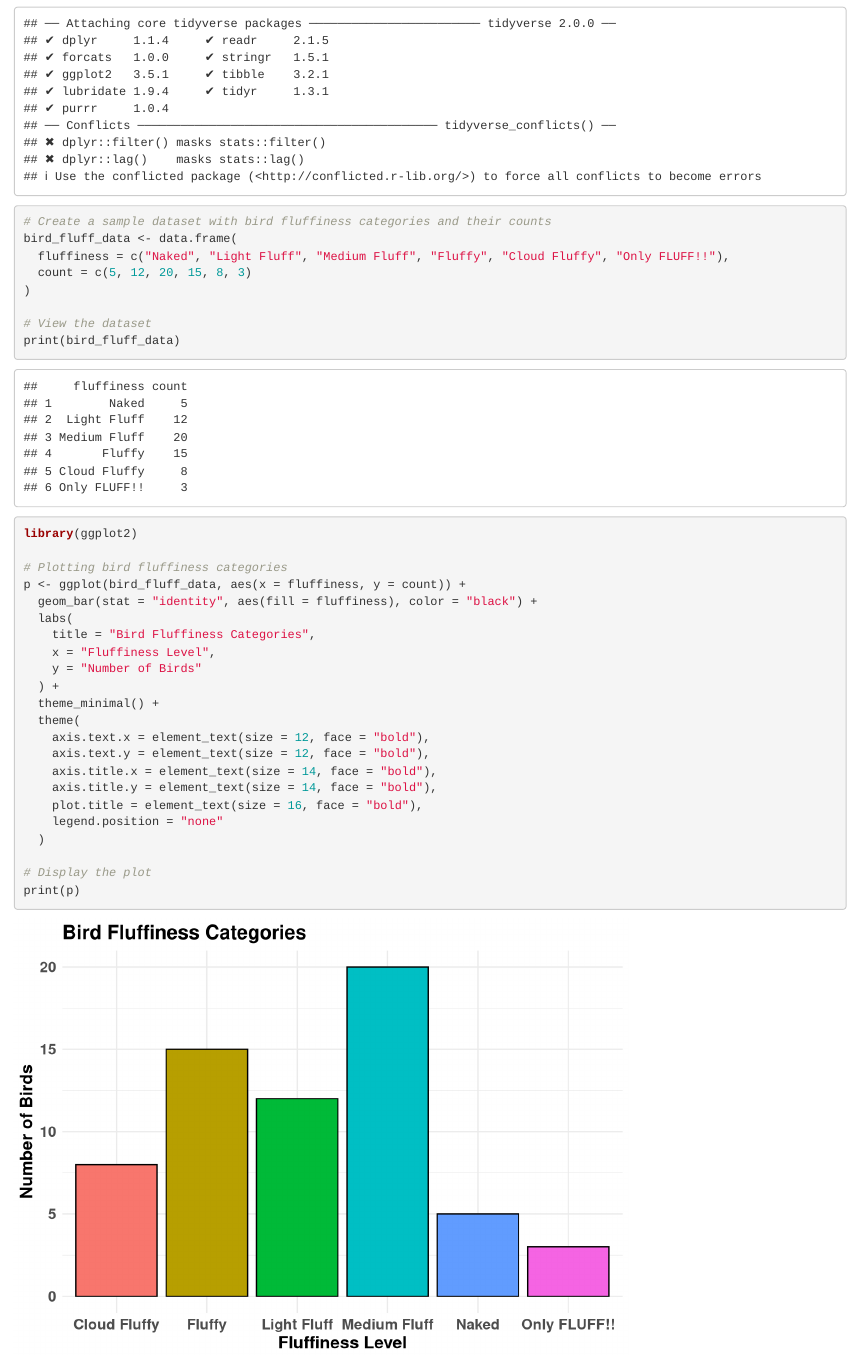
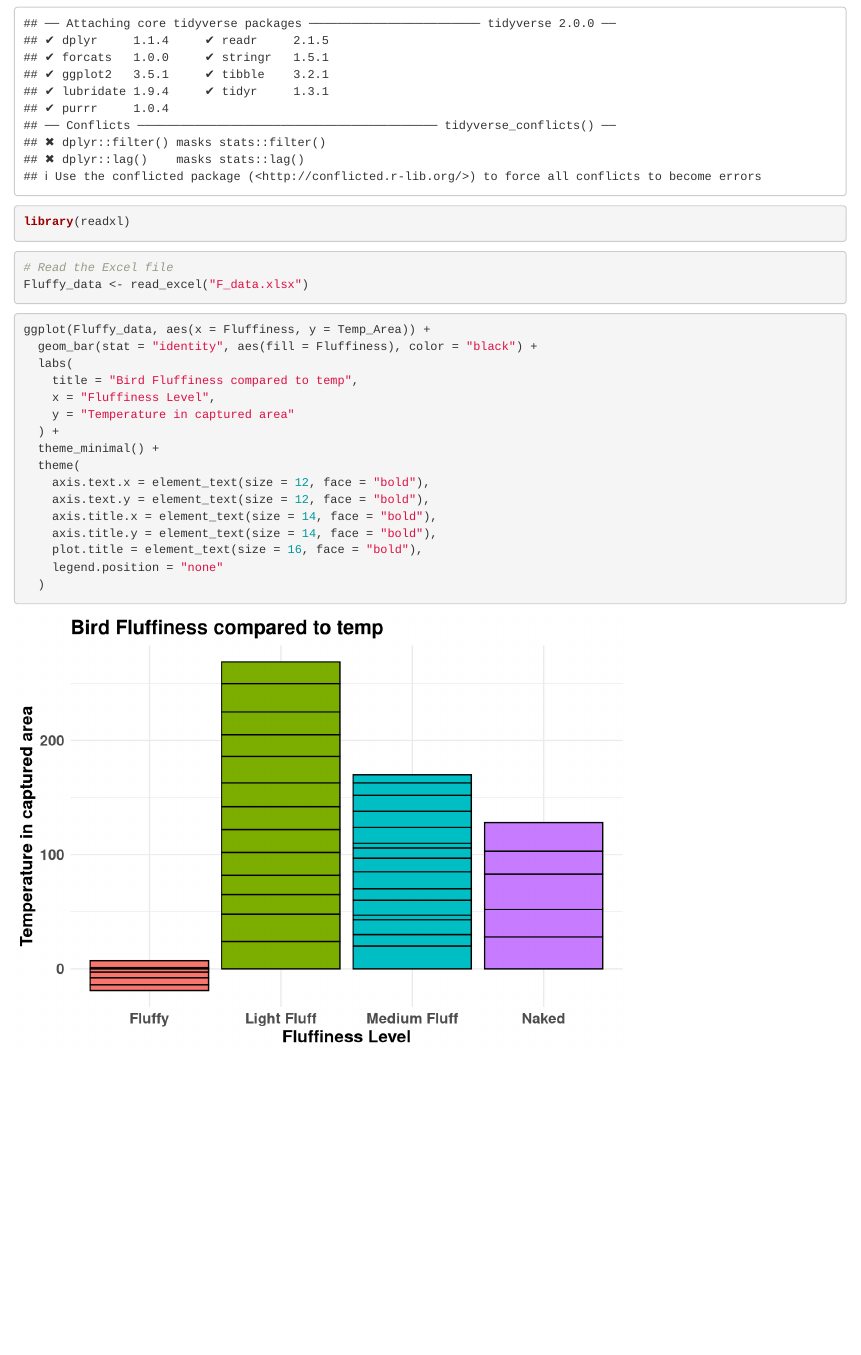
Before and after one commit to tobias-hurri/Fluffy-birds, an R Markdown document (Fluffy_Bird.Rmd): the page in a window 1100 px wide, from 110 px down. Rendered offline with R 4.5, knitr and Pandoc, with nearby package versions.

Commit message:
delete old

````diff
--- a/Fluffy_Bird.Rmd
+++ b/Fluffy_Bird.Rmd
@@ -5,31 +5,24 @@ output: html_notebook
 
 ```{r}
 library(tidyverse)
-```
-
-```{r}
-# Create a sample dataset with bird fluffiness categories and their counts
-bird_fluff_data <- data.frame(
-  fluffiness = c("Naked", "Light Fluff", "Medium Fluff", "Fluffy", "Cloud Fluffy", "Only FLUFF!!"),
-  count = c(5, 12, 20, 15, 8, 3)
-)
-
-# View the dataset
-print(bird_fluff_data)
-
+library(readxl)
 ```
 
 
 ```{r}
-library(ggplot2)
+# Read the Excel file
+Fluffy_data <- read_excel("F_data.xlsx")
+```
 
-# Plotting bird fluffiness categories
-p <- ggplot(bird_fluff_data, aes(x = fluffiness, y = count)) +
-  geom_bar(stat = "identity", aes(fill = fluffiness), color = "black") +
+
+
+```{r}
+ggplot(Fluffy_data, aes(x = Fluffiness, y = Temp_Area)) +
+  geom_bar(stat = "identity", aes(fill = Fluffiness), color = "black") +
   labs(
-    title = "Bird Fluffiness Categories",
+    title = "Bird Fluffiness compared to temp",
     x = "Fluffiness Level",
-    y = "Number of Birds"
+    y = "Temperature in captured area"
   ) +
   theme_minimal() +
   theme(
@@ -40,8 +33,4 @@ p <- ggplot(bird_fluff_data, aes(x = fluffiness, y = count)) +
     plot.title = element_text(size = 16, face = "bold"),
     legend.position = "none"
   )
-
-# Display the plot
-print(p)
-
 ```
````
